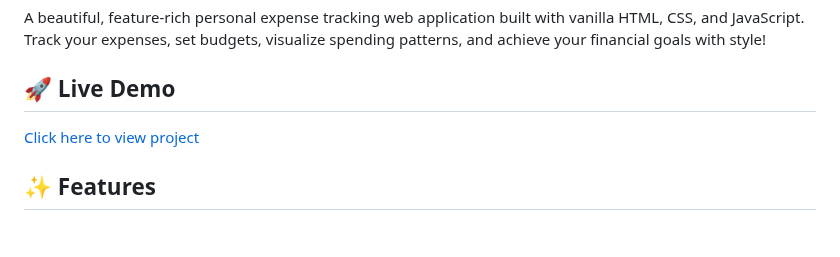
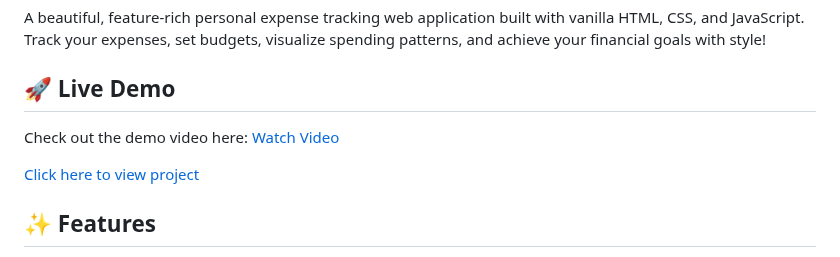
Before and after one commit to Thishithasai406/personal-expense-tracker, a Markdown page: README.md, the part around the change. Drawn GitHub-style; blank space fills up the shorter version.

```diff
--- a/README.md
+++ b/README.md
@@ -3,6 +3,9 @@
 A beautiful, feature-rich personal expense tracking web application built with vanilla HTML, CSS, and JavaScript. Track your expenses, set budgets, visualize spending patterns, and achieve your financial goals with style!
 
 ## 🚀 Live Demo
+
+Check out the demo video here: [Watch Video](https://youtu.be/yvQ2HcSeF2M)
+
 [Click here to view project](https://thishithasai406.github.io/personal-expense-tracker/)
 
 
```
